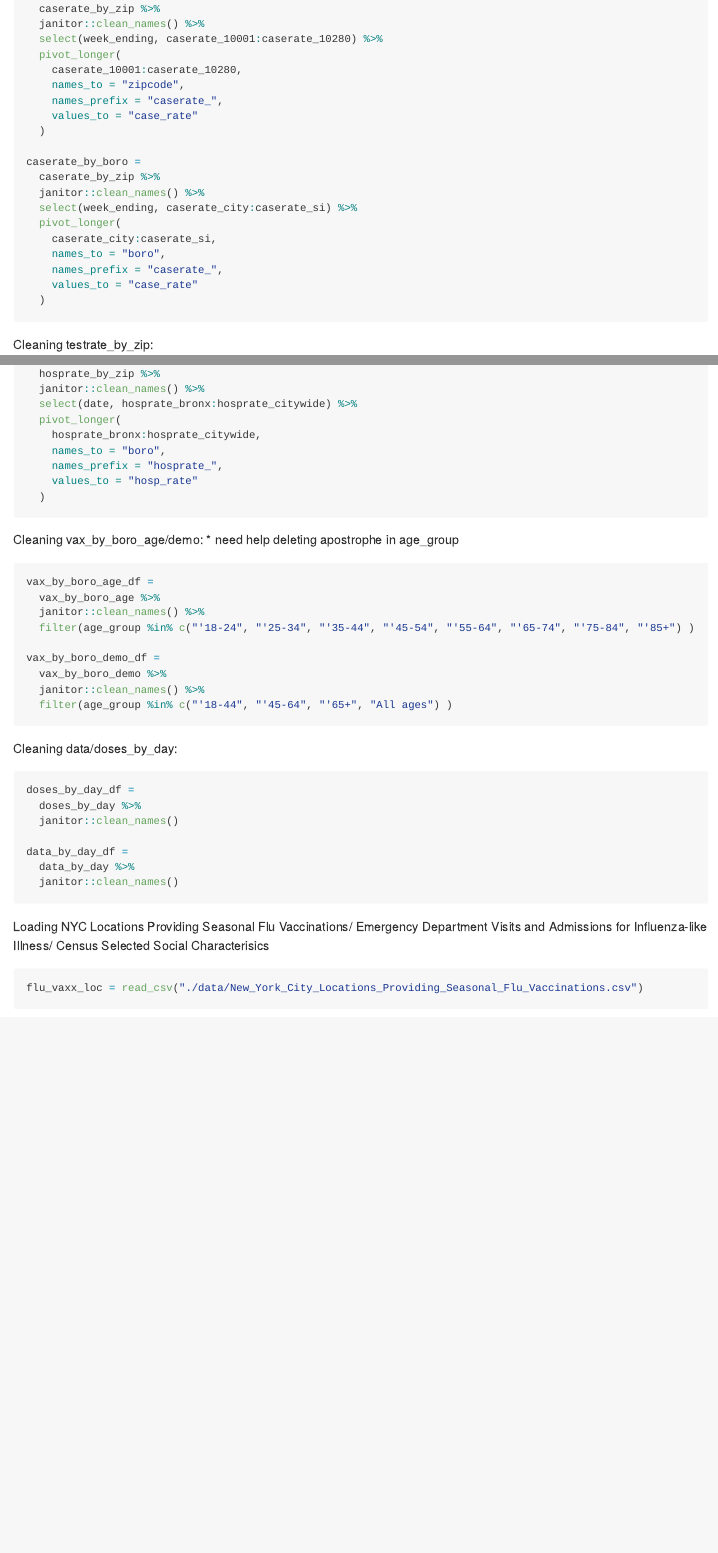
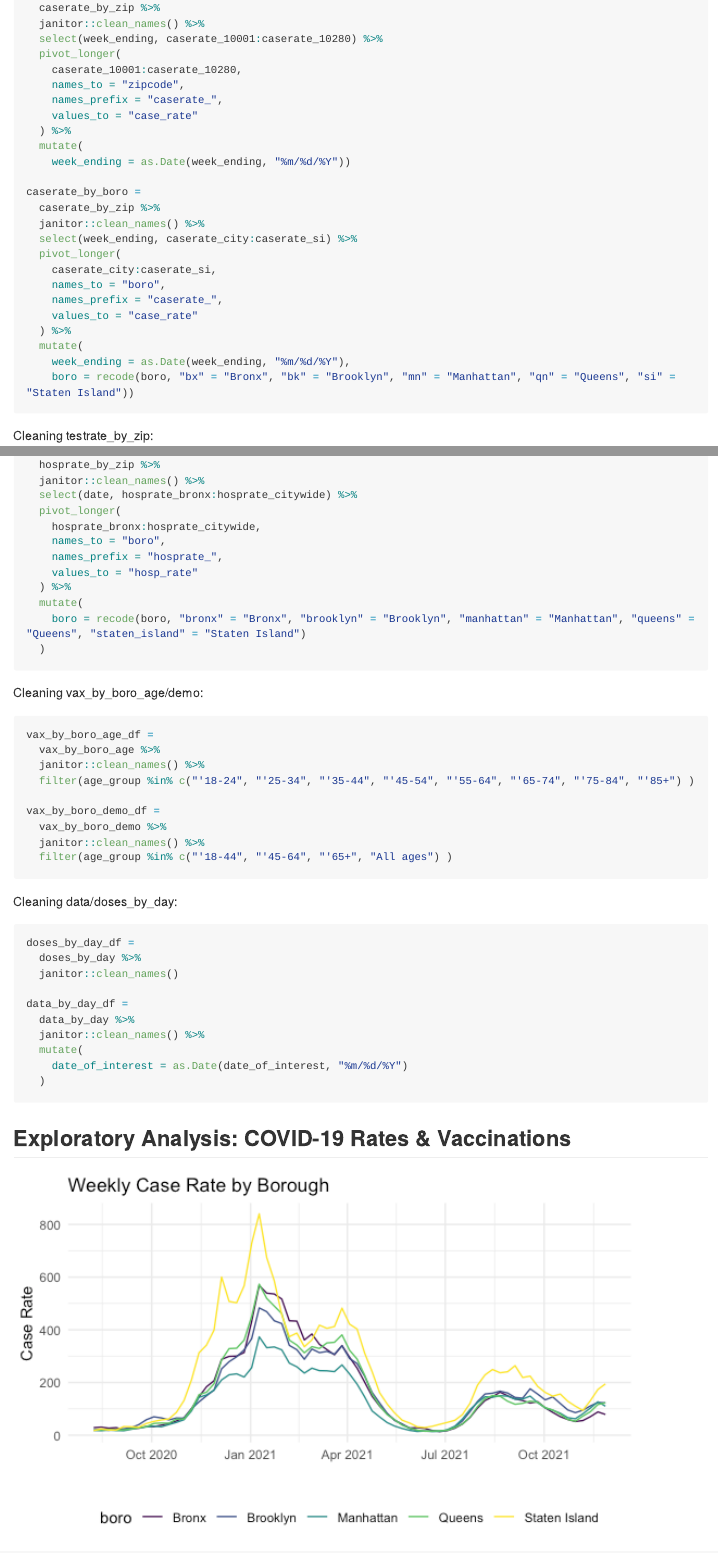
Before and after one commit to kianakchanmph/twindemic_analysis, an R Markdown document (analysis.rmd): the page in a window 1100 px wide, from 2610 px down before the commit and from 570 px down after it, so that both start at the same text, and a second part further down, joined at a grey line. The pictures show the output file analysis.md that the author committed with the source, drawn offline in the style of GitHub; long lines of code are wrapped.

Commit message:
more covid data cleaning, plot case rate by borough by week

````diff
--- a/analysis.rmd
+++ b/analysis.rmd
@@ -55,7 +55,9 @@ caserate_by_zipcode =
     names_to = "zipcode",
     names_prefix = "caserate_",
     values_to = "case_rate"
-  )
+  ) %>%
+  mutate(
+    week_ending = as.Date(week_ending, "%m/%d/%Y"))
 
 caserate_by_boro =
   caserate_by_zip %>%
@@ -66,7 +68,10 @@ caserate_by_boro =
     names_to = "boro",
     names_prefix = "caserate_",
     values_to = "case_rate"
-  )
+  ) %>%
+  mutate(
+    week_ending = as.Date(week_ending, "%m/%d/%Y"),
+    boro = recode(boro, "bx" = "Bronx", "bk" = "Brooklyn", "mn" = "Manhattan", "qn" = "Queens", "si" = "Staten Island"))
 ```
 
 
@@ -118,12 +128,14 @@ hosprate_by_boro =
     names_to = "boro",
     names_prefix = "hosprate_",
     values_to = "hosp_rate"
+  ) %>%
+  mutate(
+    boro = recode(boro, "bronx" = "Bronx", "brooklyn" = "Brooklyn", "manhattan" = "Manhattan", "queens" = "Queens", "staten_island" = "Staten Island")
   )
 ```
 
 
 Cleaning vax_by_boro_age/demo:
-* need help deleting apostrophe in age_group
 ```{r}
 vax_by_boro_age_df =
   vax_by_boro_age %>%
@@ -144,4 +156,15 @@ doses_by_day_df =
 
 data_by_day_df =
   data_by_day %>%
-  janitor::clean_names()
+  janitor::clean_names() %>%
+  mutate(
+    date_of_interest = as.Date(date_of_interest, "%m/%d/%Y")
+  )
+```
+
+## Exploratory Analysis: COVID-19 Rates & Vaccinations
+```{r, echo = FALSE, message = FALSE, warning = FALSE}
+caserate_by_boro_plot =
+  caserate_by_boro %>%
+  filter(boro != "city") %>%
+  ggplot(aes(x = week_ending, y = case_rate, color = boro)) +
@@ -148,8 +174,13 @@ data_by_day_df =
+    x = "",
+    y = "Case Rate"
+  )
+
+caserate_by_boro_plot
 ```
 
 
 Loading NYC Locations Providing Seasonal Flu Vaccinations/ Emergency Department Visits and Admissions for Influenza-like Illness/ Census Selected Social Characterisics
-```{r}
+```{r, message = FALSE, warning = FALSE}
 flu_vaxx_loc = read_csv("./data/New_York_City_Locations_Providing_Seasonal_Flu_Vaccinations.csv")
 census_social = read_csv("./data/censuszip_selected_social_characterisitcs.csv")
 ```
````
Also changed, not shown: analysis.md, analysis_files/figure-gfm/unnamed-chunk-7-1.png (added), analysis.rmd (14 more changed lines).
